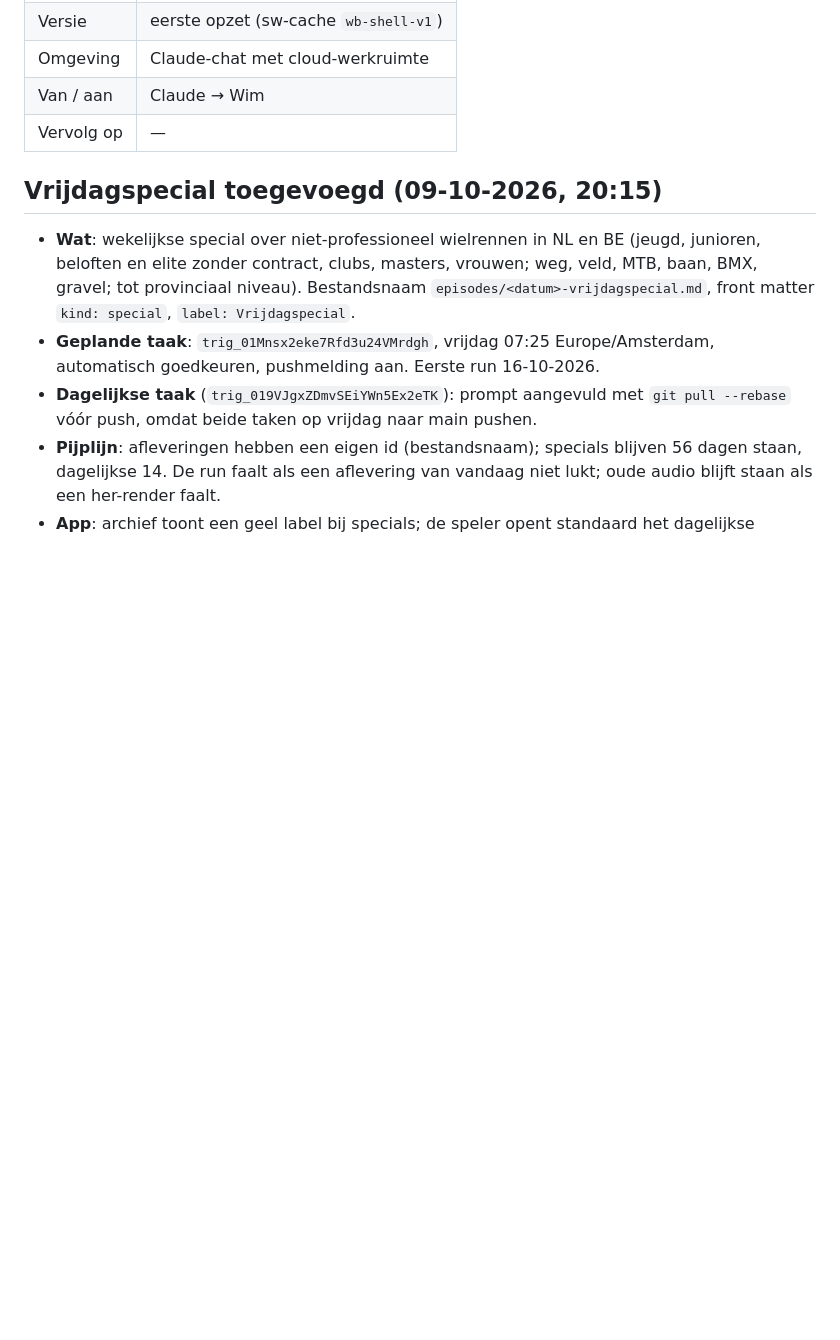
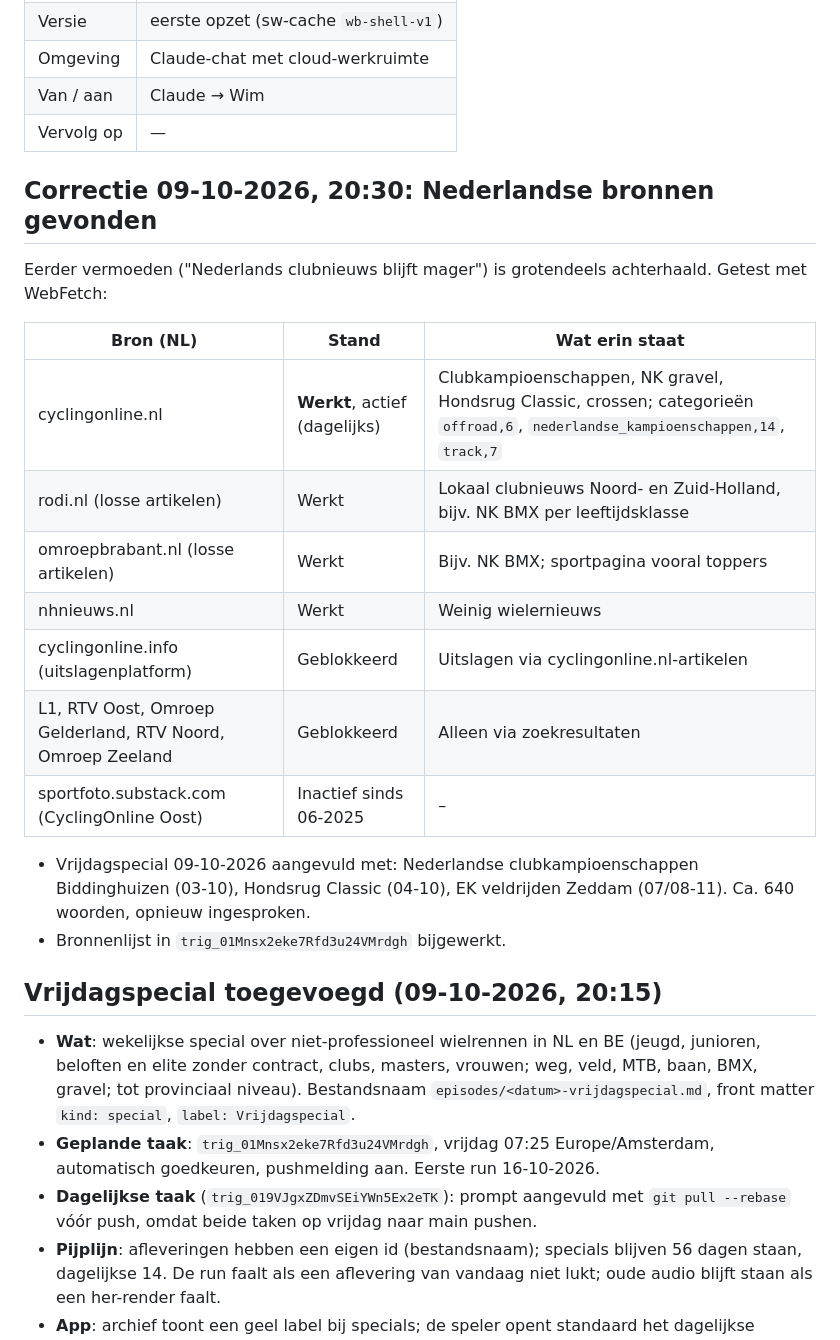
Before and after one commit to Wim1201/wielerbulletin, a Markdown page: docs/wielerbulletin_verslag_opzet_09-10-2026.md, the part around the change. Drawn GitHub-style; blank space fills up the shorter version.

```diff
--- a/docs/wielerbulletin_verslag_opzet_09-10-2026.md
+++ b/docs/wielerbulletin_verslag_opzet_09-10-2026.md
@@ -7,6 +7,23 @@
 | Omgeving | Claude-chat met cloud-werkruimte |
 | Van / aan | Claude → Wim |
 | Vervolg op | — |
+
+## Correctie 09-10-2026, 20:30: Nederlandse bronnen gevonden
+
+Eerder vermoeden ("Nederlands clubnieuws blijft mager") is grotendeels achterhaald. Getest met WebFetch:
+
+| Bron (NL) | Stand | Wat erin staat |
+|---|---|---|
+| cyclingonline.nl | **Werkt**, actief (dagelijks) | Clubkampioenschappen, NK gravel, Hondsrug Classic, crossen; categorieën `offroad,6`, `nederlandse_kampioenschappen,14`, `track,7` |
+| rodi.nl (losse artikelen) | Werkt | Lokaal clubnieuws Noord- en Zuid-Holland, bijv. NK BMX per leeftijdsklasse |
+| omroepbrabant.nl (losse artikelen) | Werkt | Bijv. NK BMX; sportpagina vooral toppers |
+| nhnieuws.nl | Werkt | Weinig wielernieuws |
+| cyclingonline.info (uitslagenplatform) | Geblokkeerd | Uitslagen via cyclingonline.nl-artikelen |
+| L1, RTV Oost, Omroep Gelderland, RTV Noord, Omroep Zeeland | Geblokkeerd | Alleen via zoekresultaten |
+| sportfoto.substack.com (CyclingOnline Oost) | Inactief sinds 06-2025 | – |
+
+- Vrijdagspecial 09-10-2026 aangevuld met: Nederlandse clubkampioenschappen Biddinghuizen (03-10), Hondsrug Classic (04-10), EK veldrijden Zeddam (07/08-11). Ca. 640 woorden, opnieuw ingesproken.
+- Bronnenlijst in `trig_01Mnsx2eke7Rfd3u24VMrdgh` bijgewerkt.
 
 ## Vrijdagspecial toegevoegd (09-10-2026, 20:15)
 
```
Also changed, not shown: episodes/2026-10-09-vrijdagspecial.md (+16 -6 lines).
